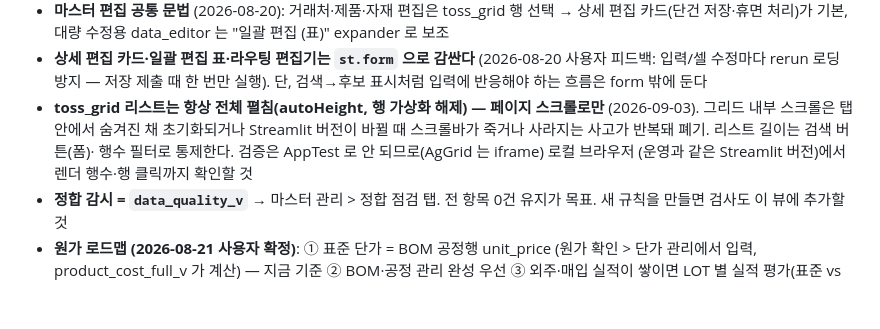
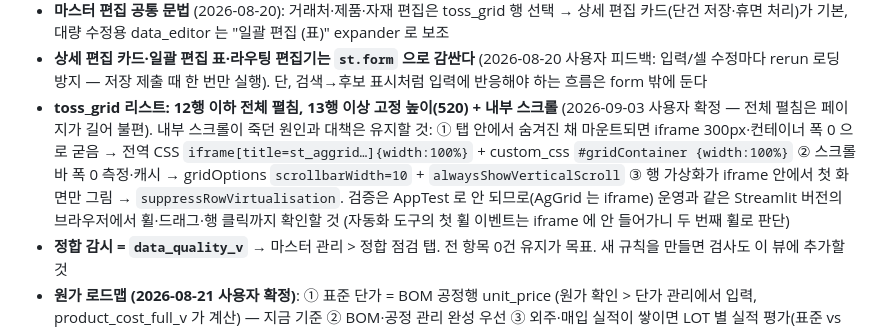
Before and after one commit to jmd1014/wsprecision-app, a Markdown page: CLAUDE.md, the part around the change. Drawn GitHub-style; blank space fills up the shorter version.

Commit message:
CLAUDE.md — 리스트 그리드 규칙 정정(고정 높이 내부 스크롤 + 원인별 대책)

```diff
--- a/CLAUDE.md
+++ b/CLAUDE.md
@@ -121,11 +121,15 @@
 - **상세 편집 카드·일괄 편집 표·라우팅 편집기는 `st.form` 으로 감싼다** (2026-08-20
   사용자 피드백: 입력/셀 수정마다 rerun 로딩 방지 — 저장 제출 때 한 번만 실행).
   단, 검색→후보 표시처럼 입력에 반응해야 하는 흐름은 form 밖에 둔다
-- **toss_grid 리스트는 항상 전체 펼침(autoHeight, 행 가상화 해제) — 페이지 스크롤로만**
-  (2026-09-03). 그리드 내부 스크롤은 탭 안에서 숨겨진 채 초기화되거나 Streamlit 버전이
-  바뀔 때 스크롤바가 죽거나 사라지는 사고가 반복돼 폐기. 리스트 길이는 검색 버튼(폼)·
-  행수 필터로 통제한다. 검증은 AppTest 로 안 되므로(AgGrid 는 iframe) 로컬 브라우저
-  (운영과 같은 Streamlit 버전)에서 렌더 행수·행 클릭까지 확인할 것
+- **toss_grid 리스트: 12행 이하 전체 펼침, 13행 이상 고정 높이(520) + 내부 스크롤**
+  (2026-09-03 사용자 확정 — 전체 펼침은 페이지가 길어 불편). 내부 스크롤이 죽던 원인과
+  대책은 유지할 것: ① 탭 안에서 숨겨진 채 마운트되면 iframe 300px·컨테이너 폭 0 으로
+  굳음 → 전역 CSS `iframe[title=st_aggrid…]{width:100%}` + custom_css `#gridContainer
+  {width:100%}` ② 스크롤바 폭 0 측정·캐시 → gridOptions `scrollbarWidth=10` +
+  `alwaysShowVerticalScroll` ③ 행 가상화가 iframe 안에서 첫 화면만 그림 →
+  `suppressRowVirtualisation`. 검증은 AppTest 로 안 되므로(AgGrid 는 iframe) 운영과 같은
+  Streamlit 버전의 브라우저에서 휠·드래그·행 클릭까지 확인할 것 (자동화 도구의 첫 휠
+  이벤트는 iframe 에 안 들어가니 두 번째 휠로 판단)
 - **정합 감시 = `data_quality_v`** → 마스터 관리 > 정합 점검 탭. 전 항목 0건 유지가 목표.
   새 규칙을 만들면 검사도 이 뷰에 추가할 것
 - **원가 로드맵 (2026-08-21 사용자 확정)**: ① 표준 단가 = BOM 공정행 unit_price
```
